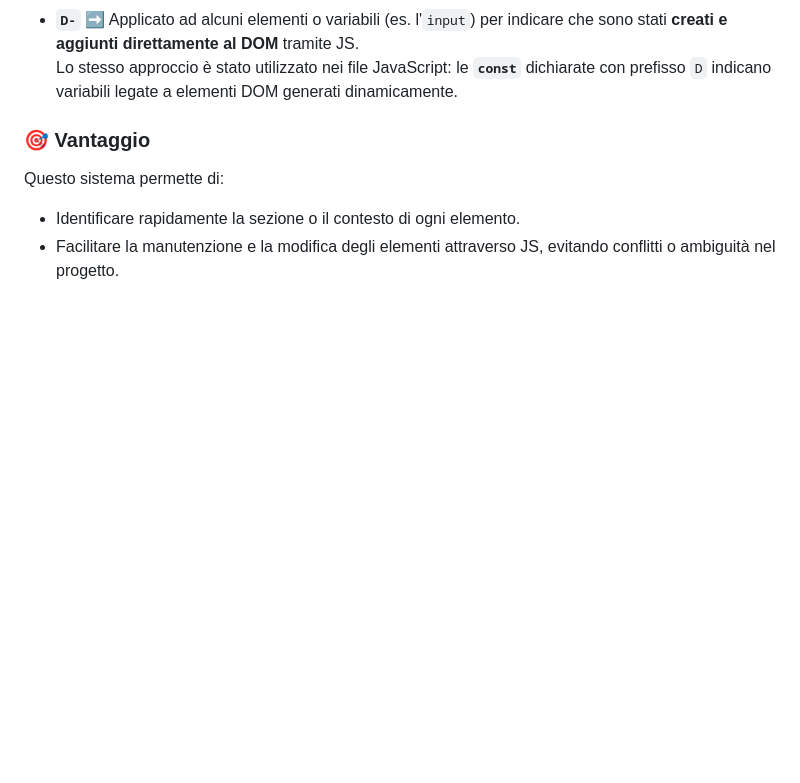
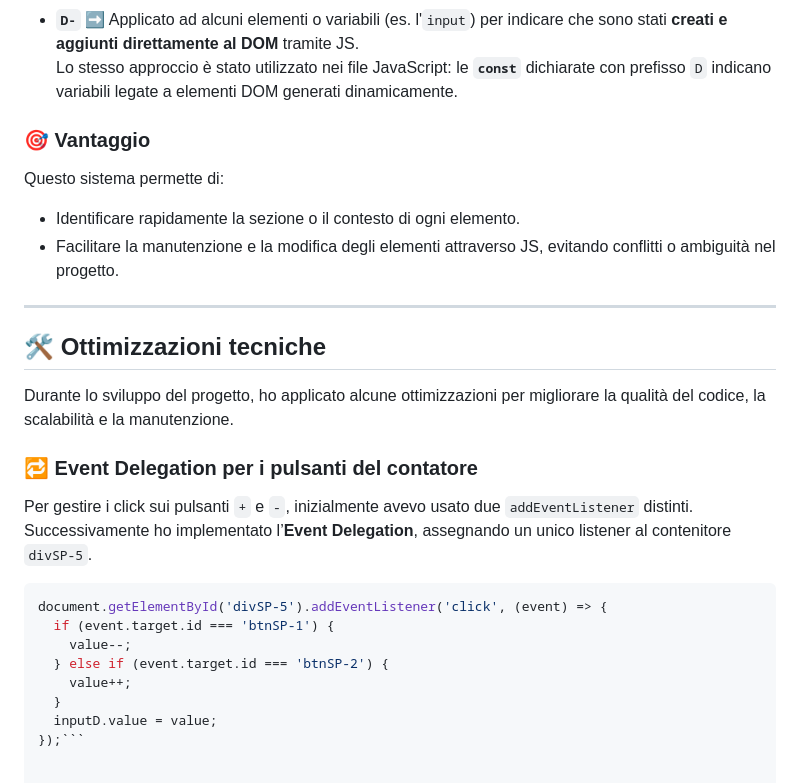
Before and after one commit to rack09/Progetto-JavaScript, a Markdown page: README.md, the part around the change. Rendered like a GitHub page; blank space fills up the shorter version.

````diff
--- a/README.md
+++ b/README.md
@@ -158,3 +158,24 @@ Per organizzare meglio la struttura del progetto e facilitare la gestione via **
 Questo sistema permette di:
 - Identificare rapidamente la sezione o il contesto di ogni elemento.
 - Facilitare la manutenzione e la modifica degli elementi attraverso JS, evitando conflitti o ambiguità nel progetto.
+
+---
+
+## 🛠️ Ottimizzazioni tecniche
+
+Durante lo sviluppo del progetto, ho applicato alcune ottimizzazioni per migliorare la qualità del codice, la scalabilità e la manutenzione.
+
+### 🔁 Event Delegation per i pulsanti del contatore
+
+Per gestire i click sui pulsanti `+` e `-`, inizialmente avevo usato due `addEventListener` distinti.
+Successivamente ho implementato l’**Event Delegation**, assegnando un unico listener al contenitore `divSP-5`.
+
+```js
+document.getElementById('divSP-5').addEventListener('click', (event) => {
+  if (event.target.id === 'btnSP-1') {
+    value--;
+  } else if (event.target.id === 'btnSP-2') {
+    value++;
+  }
+  inputD.value = value;
+});```
````
